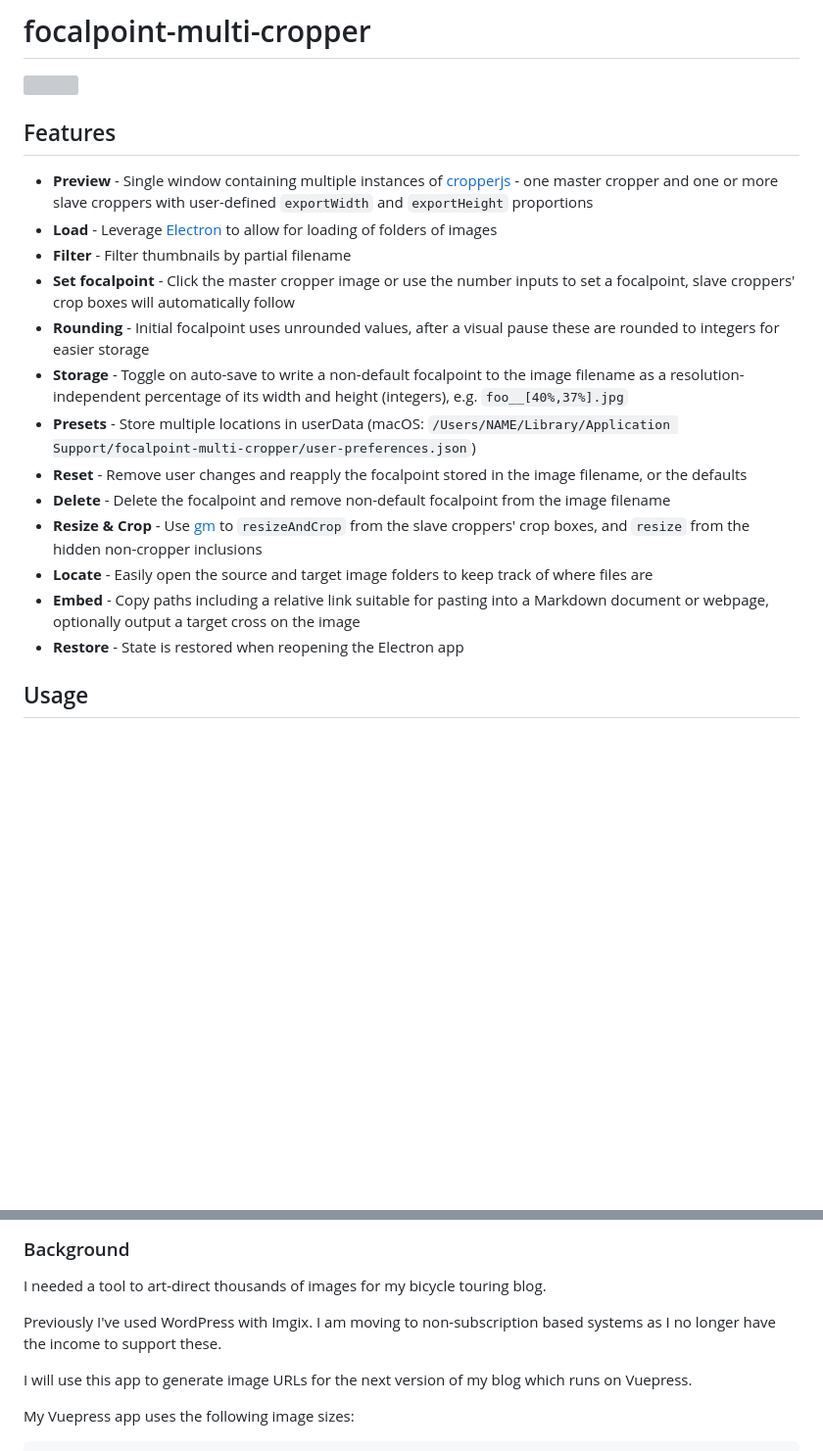
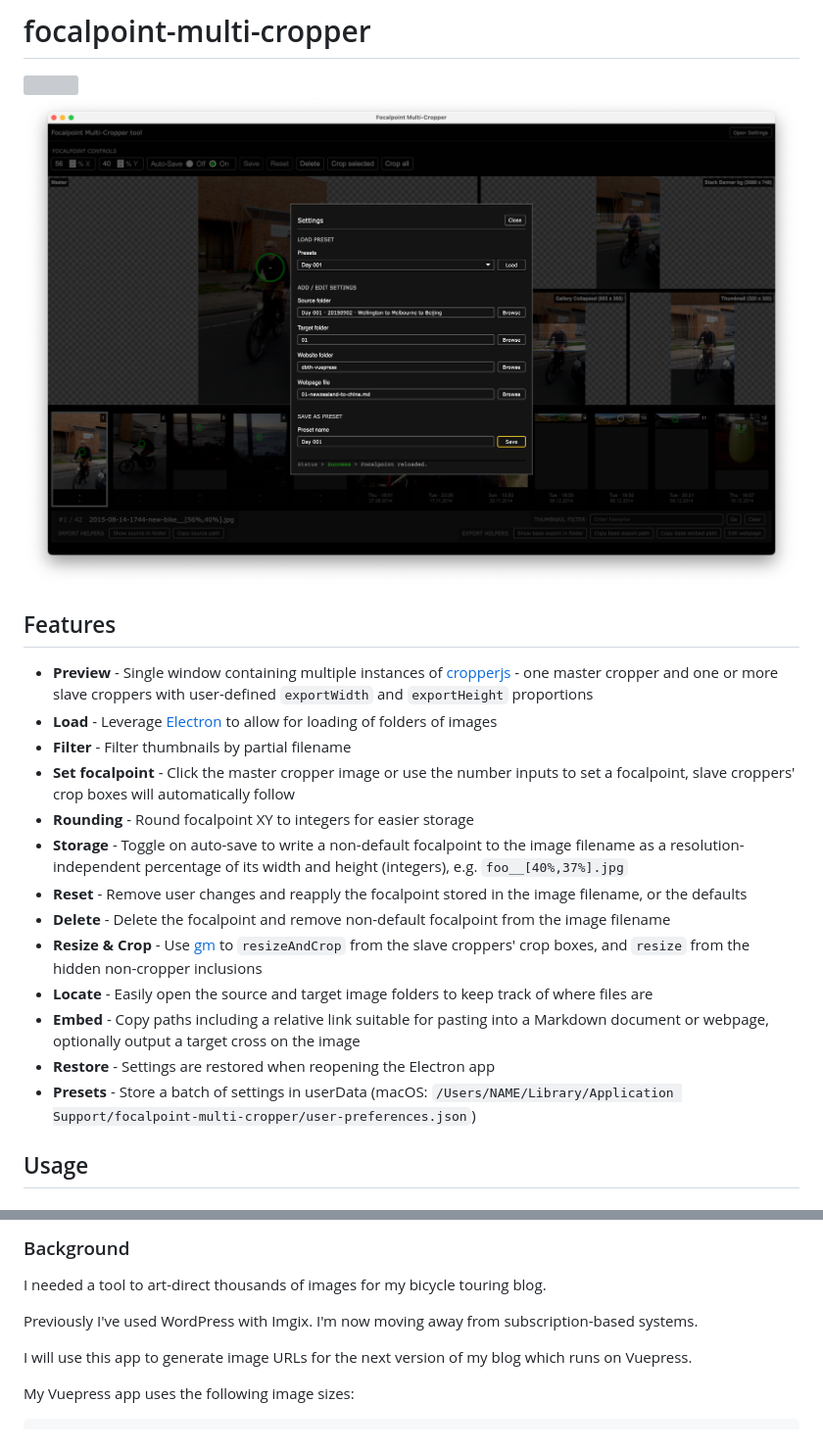
Before and after one commit to dotherightthing/crop-renamer, a Markdown page: README.md, 2 parts joined by grey strips. Shown: that part at 98% size. Drawn GitHub-style; pictures changed too: screenshot-2.png (added); blank space fills up the shorter version; grey boxes are pictures that could not be loaded.

Commit message:
Update screenshot; add settings screenshot

```diff
--- a/README.md
+++ b/README.md
@@ -1,6 +1,8 @@
 # focalpoint-multi-cropper
 
 <img src="screenshot-1.png">
+
+<img src="screenshot-2.png">
 
 ## Features
 
@@ -8,15 +10,15 @@
 * **Load** - Leverage [Electron](https://www.electronjs.org/) to allow for loading of folders of images
 * **Filter** - Filter thumbnails by partial filename
 * **Set focalpoint** - Click the master cropper image or use the number inputs to set a focalpoint, slave croppers' crop boxes will automatically follow
-* **Rounding** - Initial focalpoint uses unrounded values, after a visual pause these are rounded to integers for easier storage
+* **Rounding** - Round focalpoint XY to integers for easier storage
 * **Storage** - Toggle on auto-save to write a non-default focalpoint to the image filename as a resolution-independent percentage of its width and height (integers), e.g. `foo__[40%,37%].jpg`
-* **Presets** - Store multiple locations in userData (macOS: `/Users/NAME/Library/Application Support/focalpoint-multi-cropper/user-preferences.json`)
 * **Reset** - Remove user changes and reapply the focalpoint stored in the image filename, or the defaults
 * **Delete** - Delete the focalpoint and remove non-default focalpoint from the image filename
 * **Resize & Crop** - Use [gm](https://github.com/aheckmann/gm) to `resizeAndCrop` from the slave croppers' crop boxes, and `resize` from the hidden non-cropper inclusions
 * **Locate** - Easily open the source and target image folders to keep track of where files are
 * **Embed** - Copy paths including a relative link suitable for pasting into a Markdown document or webpage, optionally output a target cross on the image
-* **Restore** - State is restored when reopening the Electron app
+* **Restore** - Settings are restored when reopening the Electron app
+* **Presets** - Store a batch of settings in userData (macOS: `/Users/NAME/Library/Application Support/focalpoint-multi-cropper/user-preferences.json`)
 
 ## Usage
 
@@ -70,7 +72,7 @@ document.getElementById('croppers').fmcCroppersUi
 
 I needed a tool to art-direct thousands of images for my bicycle touring blog.
 
-Previously I've used WordPress with Imgix. I am moving to non-subscription based systems as I no longer have the income to support these.
+Previously I've used WordPress with Imgix. I'm now moving away from subscription-based systems.
 
 I will use this app to generate image URLs for the next version of my blog which runs on Vuepress.
 
```
Also changed, not shown: 1 other file.
